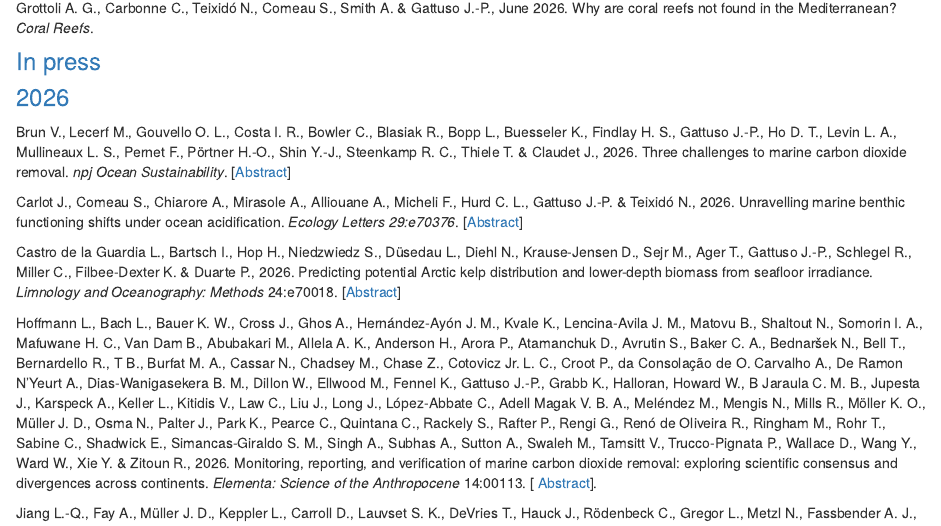
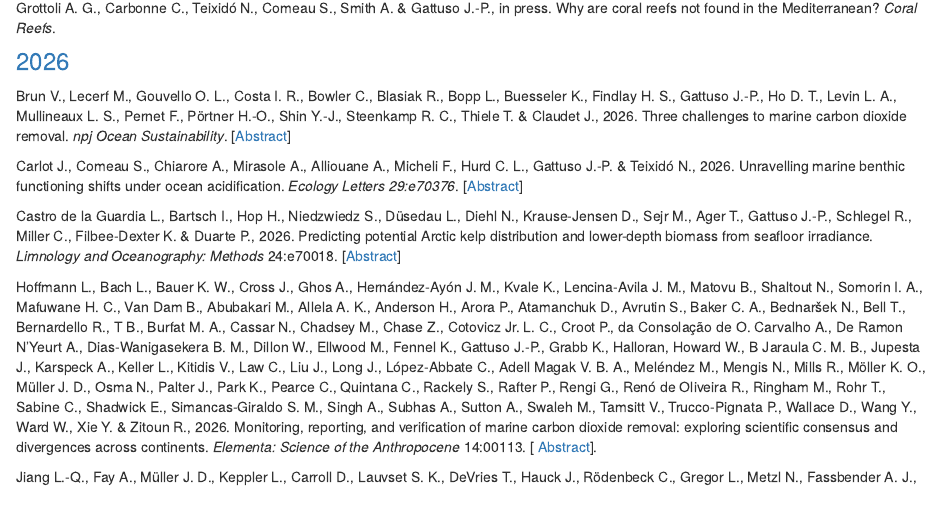
Before and after one commit to jpgattuso/jpgattuso.github.io, an R Markdown document (publications.Rmd): the page in a window 1100 px wide, from 680 px down before the commit and from 710 px down after it, so that both start at the same text. Rendered offline with R 4.5, knitr and Pandoc, with nearby package versions; drawn as R Markdown's standard HTML page in place of the format the file asks for; badge pictures from the web are left out.

Commit message:
Grottoli in press

```diff
--- a/publications.Rmd
+++ b/publications.Rmd
@@ -29,11 +29,11 @@
 
 ### <a name="In revision">In revision</a>
 
-Grottoli A. G., Carbonne C., Teixidó N., Comeau S., Smith A. & Gattuso J.-P., June 2026. Why are coral reefs not found in the Mediterranean? <i>Coral Reefs</i>.
 
 
 ### <a name="In press">In press</a>
 
+Grottoli A. G., Carbonne C., Teixidó N., Comeau S., Smith A. & Gattuso J.-P., in press. Why are coral reefs not found in the Mediterranean? <i>Coral Reefs</i>.
 
 ### <a name="2026">2026</a>
 
```
Also changed, not shown: publications.html.
